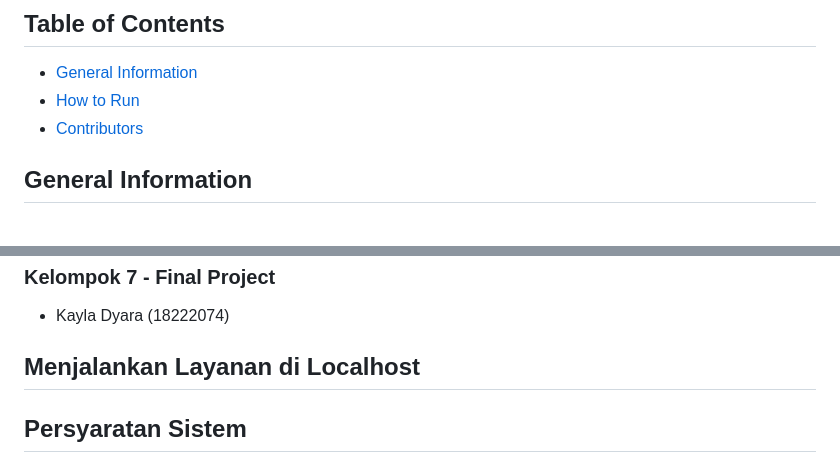
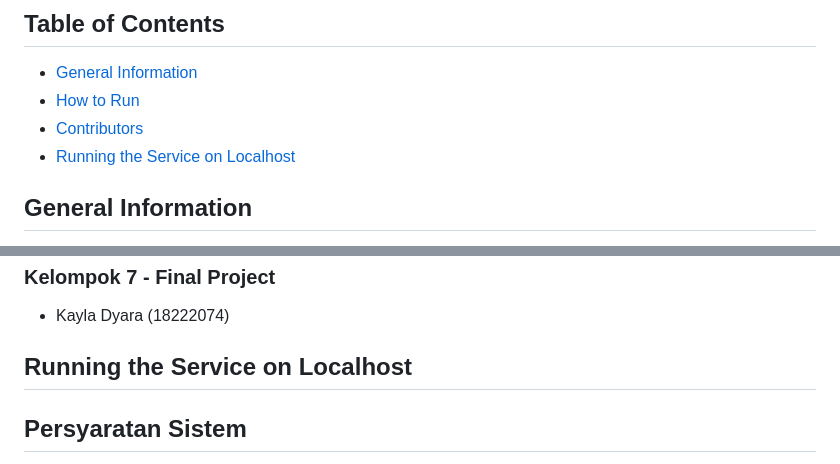
Before and after one commit to kayla1410/TST_UAS_Tugas1_18222074, a Markdown page: README.md, 2 parts joined by grey strips. Rendered like a GitHub page.

```diff
--- a/README.md
+++ b/README.md
@@ -4,6 +4,7 @@
 * [General Information](#general-information)
 * [How to Run](#how-to-run)
 * [Contributors](#contributors)
+* [Running the Service on Localhost](#running-the-services-on-localhost)
 
 ## General Information
 Tugas UAS 2 II3160 Teknologi Sistem Terintegrasi bertujuan untuk memberikan pengalaman dalam mengembangkan Layanan Microservices Menggunakan Framework CI4 dan XAMPP. Layanan yang saya buat adalah layanan terkait Learning Management System (LMS) yang bernama StudentHub dengan beberapa fitur, yaitu:
@@ -29,7 +30,7 @@ http://studenthub18222074.zya.me/kayla/public
 ### Kelompok 7 - Final Project
 - Kayla Dyara (18222074)
 
-## Menjalankan Layanan di Localhost
+## Running the Service on Localhost
 ## Persyaratan Sistem
 1. **XAMPP**
    Unduh dan instal XAMPP dari [https://www.apachefriends.org](https://www.apachefriends.org).
```
